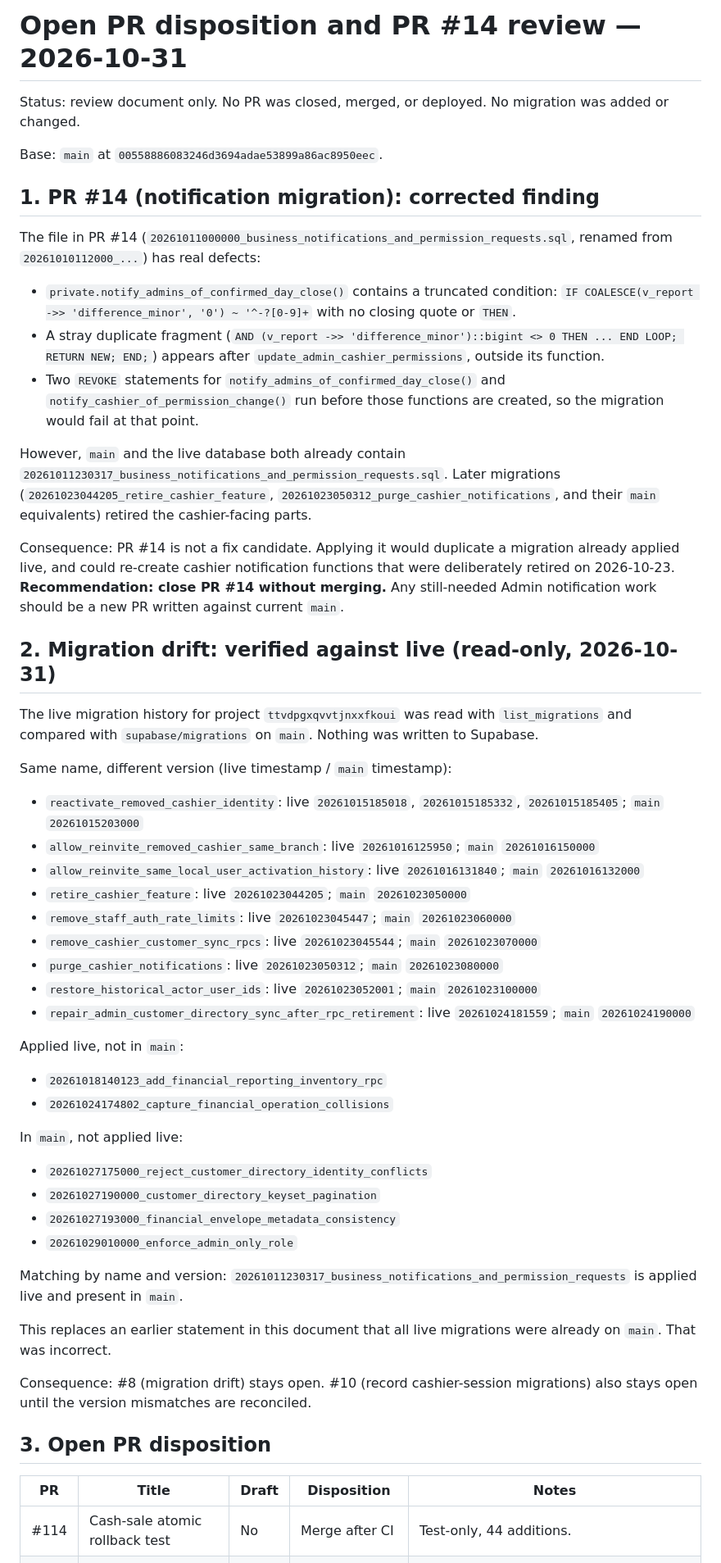
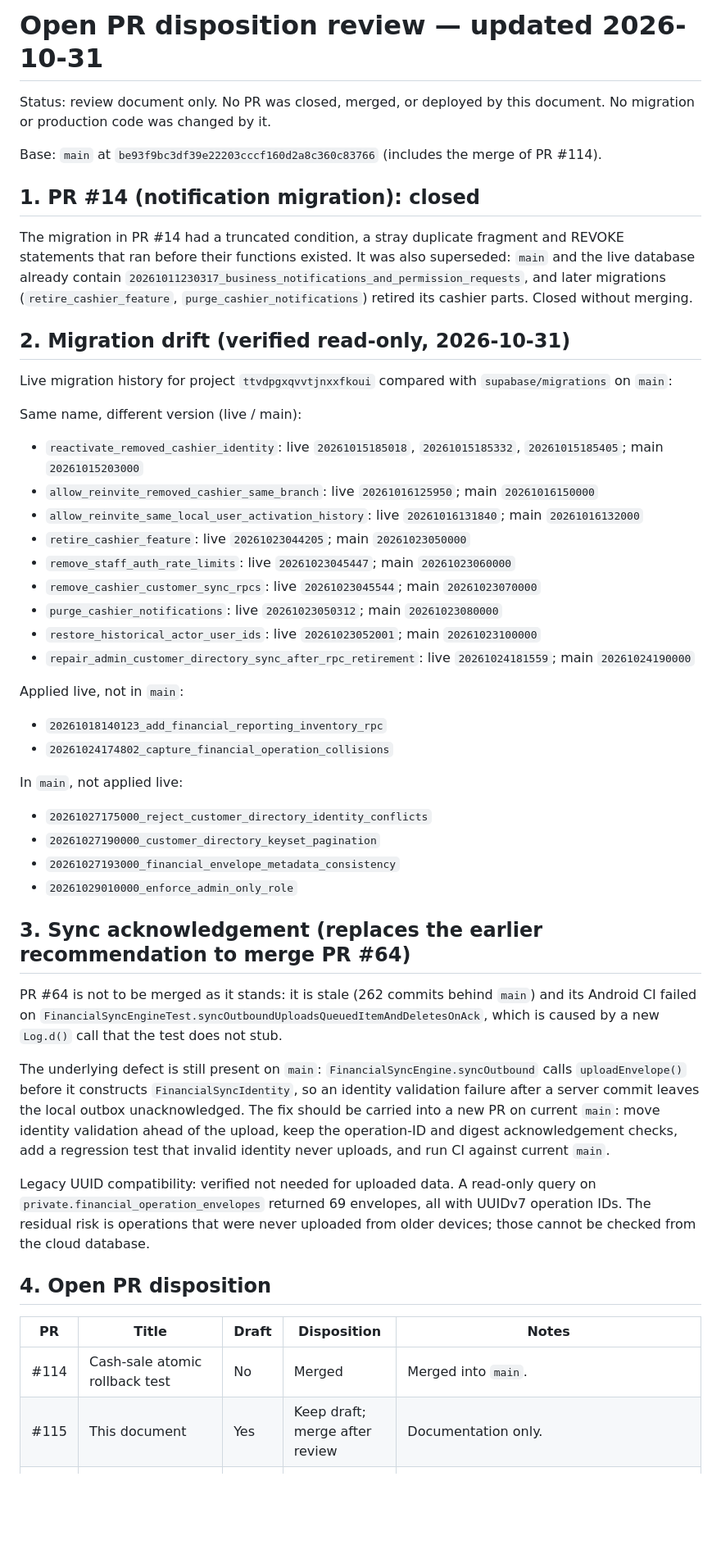
Before and after one commit to guruoshan/Paid-Due, a Markdown page: docs/audits/2026-10-31-pr-disposition.md, the part around one of its changes. Shown at 82% size. Drawn GitHub-style; blank space fills up the shorter version.

Commit message:
docs(audit): correct #64 recommendation and update disposition after #114 merge

```diff
--- a/docs/audits/2026-10-31-pr-disposition.md
+++ b/docs/audits/2026-10-31-pr-disposition.md
@@ -1,36 +1,28 @@
-# Open PR disposition and PR #14 review — 2026-10-31
+# Open PR disposition review — updated 2026-10-31
 
-Status: review document only. No PR was closed, merged, or deployed. No migration was added or changed.
+Status: review document only. No PR was closed, merged, or deployed by this document. No migration or production code was changed by it.
 
-Base: `main` at `00558886083246d3694adae53899a86ac8950eec`.
+Base: `main` at `be93f9bc3df39e22203cccf160d2a8c360c83766` (includes the merge of PR #114).
 
-## 1. PR #14 (notification migration): corrected finding
+## 1. PR #14 (notification migration): closed
 
-The file in PR #14 (`20261011000000_business_notifications_and_permission_requests.sql`, renamed from `20261010112000_...`) has real defects:
+The migration in PR #14 had a truncated condition, a stray duplicate fragment and REVOKE statements that ran before their functions existed. It was also superseded: `main` and the live database already contain `20261011230317_business_notifications_and_permission_requests`, and later migrations (`retire_cashier_feature`, `purge_cashier_notifications`) retired its cashier parts. Closed without merging.
 
-- `private.notify_admins_of_confirmed_day_close()` contains a truncated condition: `IF COALESCE(v_report ->> 'difference_minor', '0') ~ '^-?[0-9]+` with no closing quote or `THEN`.
-- A stray duplicate fragment (`AND (v_report ->> 'difference_minor')::bigint <> 0 THEN ... END LOOP; RETURN NEW; END;`) appears after `update_admin_cashier_permissions`, outside its function.
-- Two `REVOKE` statements for `notify_admins_of_confirmed_day_close()` and `notify_cashier_of_permission_change()` run before those functions are created, so the migration would fail at that point.
+## 2. Migration drift (verified read-only, 2026-10-31)
 
-However, `main` and the live database both already contain `20261011230317_business_notifications_and_permission_requests.sql`. Later migrations (`20261023044205_retire_cashier_feature`, `20261023050312_purge_cashier_notifications`, and their `main` equivalents) retired the cashier-facing parts.
+Live migration history for project `ttvdpgxqvvtjnxxfkoui` compared with `supabase/migrations` on `main`:
 
-Consequence: PR #14 is not a fix candidate. Applying it would duplicate a migration already applied live, and could re-create cashier notification functions that were deliberately retired on 2026-10-23. **Recommendation: close PR #14 without merging.** Any still-needed Admin notification work should be a new PR written against current `main`.
+Same name, different version (live / main):
 
-## 2. Migration drift: verified against live (read-only, 2026-10-31)
-
-The live migration history for project `ttvdpgxqvvtjnxxfkoui` was read with `list_migrations` and compared with `supabase/migrations` on `main`. Nothing was written to Supabase.
-
-Same name, different version (live timestamp / `main` timestamp):
-
-- `reactivate_removed_cashier_identity`: live `20261015185018`, `20261015185332`, `20261015185405`; `main` `20261015203000`
-- `allow_reinvite_removed_cashier_same_branch`: live `20261016125950`; `main` `20261016150000`
-- `allow_reinvite_same_local_user_activation_history`: live `20261016131840`; `main` `20261016132000`
-- `retire_cashier_feature`: live `20261023044205`; `main` `20261023050000`
-- `remove_staff_auth_rate_limits`: live `20261023045447`; `main` `20261023060000`
-- `remove_cashier_customer_sync_rpcs`: live `20261023045544`; `main` `20261023070000`
-- `purge_cashier_notifications`: live `20261023050312`; `main` `20261023080000`
-- `restore_historical_actor_user_ids`: live `20261023052001`; `main` `20261023100000`
-- `repair_admin_customer_directory_sync_after_rpc_retirement`: live `20261024181559`; `main` `20261024190000`
+- `reactivate_removed_cashier_identity`: live `20261015185018`, `20261015185332`, `20261015185405`; main `20261015203000`
+- `allow_reinvite_removed_cashier_same_branch`: live `20261016125950`; main `20261016150000`
+- `allow_reinvite_same_local_user_activation_history`: live `20261016131840`; main `20261016132000`
+- `retire_cashier_feature`: live `20261023044205`; main `20261023050000`
+- `remove_staff_auth_rate_limits`: live `20261023045447`; main `20261023060000`
+- `remove_cashier_customer_sync_rpcs`: live `20261023045544`; main `20261023070000`
+- `purge_cashier_notifications`: live `20261023050312`; main `20261023080000`
+- `restore_historical_actor_user_ids`: live `20261023052001`; main `20261023100000`
+- `repair_admin_customer_directory_sync_after_rpc_retirement`: live `20261024181559`; main `20261024190000`
 
 Applied live, not in `main`:
 
@@ -44,16 +36,19 @@ In `main`, not applied live:
 - `20261027193000_financial_envelope_metadata_consistency`
 - `20261029010000_enforce_admin_only_role`
 
-Matching by name and version: `20261011230317_business_notifications_and_permission_requests` is applied live and present in `main`.
+## 3. Sync acknowledgement (replaces the earlier recommendation to merge PR #64)
 
-This replaces an earlier statement in this document that all live migrations were already on `main`. That was incorrect.
+PR #64 is not to be merged as it stands: it is stale (262 commits behind `main`) and its Android CI failed on `FinancialSyncEngineTest.syncOutboundUploadsQueuedItemAndDeletesOnAck`, which is caused by a new `Log.d()` call that the test does not stub.
 
-Consequence: #8 (migration drift) stays open. #10 (record cashier-session migrations) also stays open until the version mismatches are reconciled.
+The underlying defect is still present on `main`: `FinancialSyncEngine.syncOutbound` calls `uploadEnvelope()` before it constructs `FinancialSyncIdentity`, so an identity validation failure after a server commit leaves the local outbox unacknowledged. The fix should be carried into a new PR on current `main`: move identity validation ahead of the upload, keep the operation-ID and digest acknowledgement checks, add a regression test that invalid identity never uploads, and run CI against current `main`.
 
-## 3. Open PR disposition
+Legacy UUID compatibility: verified not needed for uploaded data. A read-only query on `private.financial_operation_envelopes` returned 69 envelopes, all with UUIDv7 operation IDs. The residual risk is operations that were never uploaded from older devices; those cannot be checked from the cloud database.
+
+## 4. Open PR disposition
 
 | PR | Title | Draft | Disposition | Notes |
 |---|---|---|---|---|
-| #114 | Cash-sale atomic rollback test | No | Merge after CI | Test-only, 44 additions. |
+| #114 | Cash-sale atomic rollback test | No | Merged | Merged into `main`. |
+| #115 | This document | Yes | Keep draft; merge after review | Documentation only. |
 | #107 | Coupon dialog decomposition | Yes | Keep draft; merge after CI | Presentation-only. |
 | #77 | Localization integrity workflow | No | Decide | Workflow only. |
```
Also changed, not shown: other parts of docs/audits/2026-10-31-pr-disposition.md (+22 -29 lines).
